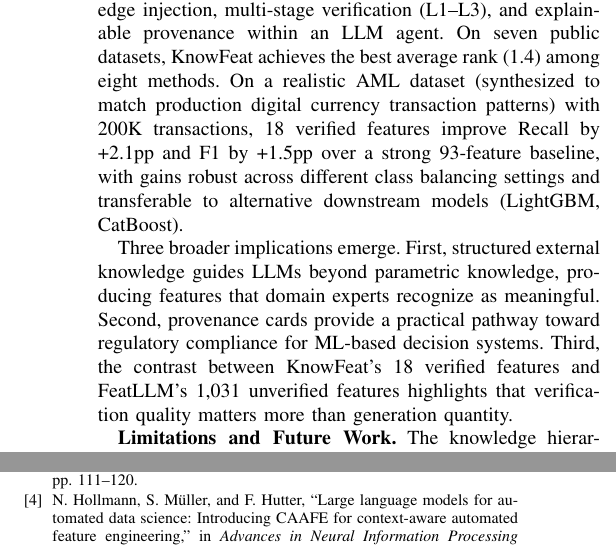
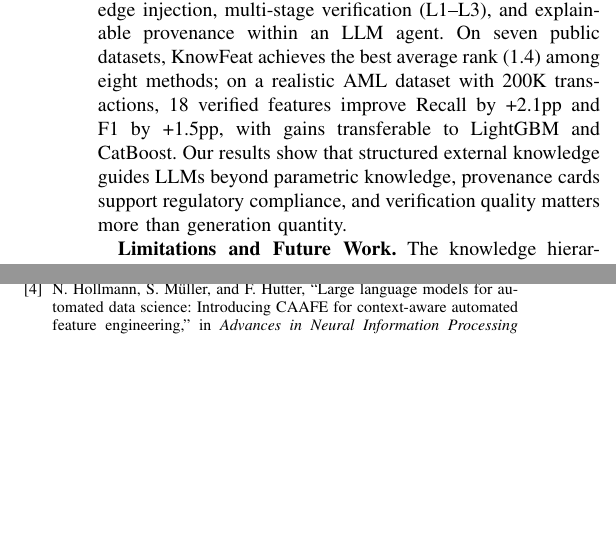
Before and after one commit to youchengsong/large-llm-create-feature, a LaTeX paper (paper/main.tex, which reads paper/conclusion.tex): two parts of the columns of page 9 of 10, joined at a grey line, cut so that both start at the same text, the shorter picture padded with empty space. Compiled offline with pdfLaTeX; a missing font is replaced by an installed copy or a similar font; a LaTeX package or settings file that is missing is left out.

Commit message:
condense conclusion from two paragraphs to one
Co-Authored-By: Claude Opus 4.6 <noreply@anthropic.com>

```diff
--- a/paper/conclusion.tex
+++ b/paper/conclusion.tex
@@ -2,9 +2,7 @@
 \section{Conclusion}
 \label{sec:conclusion}
 
-We presented KnowFeat, a knowledge-guided feature engineering framework that combines hierarchical domain knowledge injection, multi-stage verification (L1--L3), and explainable provenance within an LLM agent. On seven public datasets, KnowFeat achieves the best average rank (1.4) among eight methods. On a realistic AML dataset (synthesized to match production digital currency transaction patterns) with 200K transactions, 18 verified features improve Recall by +2.1pp and F1 by +1.5pp over a strong 93-feature baseline, with gains robust across different class balancing settings and transferable to alternative downstream models (LightGBM, CatBoost).
-
-Three broader implications emerge. First, structured external knowledge guides LLMs beyond parametric knowledge, producing features that domain experts recognize as meaningful. Second, provenance cards provide a practical pathway toward regulatory compliance for ML-based decision systems. Third, the contrast between KnowFeat's 18 verified features and FeatLLM's 1{,}031 unverified features highlights that verification quality matters more than generation quantity.
+We presented KnowFeat, a knowledge-guided feature engineering framework that combines hierarchical domain knowledge injection, multi-stage verification (L1--L3), and explainable provenance within an LLM agent. On seven public datasets, KnowFeat achieves the best average rank (1.4) among eight methods; on a realistic AML dataset with 200K transactions, 18 verified features improve Recall by +2.1pp and F1 by +1.5pp, with gains transferable to LightGBM and CatBoost. Our results show that structured external knowledge guides LLMs beyond parametric knowledge, provenance cards support regulatory compliance, and verification quality matters more than generation quantity.
 
 \textbf{Limitations and Future Work.}
 The knowledge hierarchy requires manual curation ($\sim$3 person-weeks for AML); automating extraction would reduce setup cost. L3 retrains from scratch per candidate; incremental updates would reduce overhead. Our experiments use a single backbone LLM (DeepSeek-V4-0324-Flash); evaluating how different LLMs affect generation quality and verification pass rates remains future work. Extending to additional high-stakes domains (e.g., healthcare, cybersecurity) and integrating RAG for dynamic knowledge retrieval are promising directions.
```
